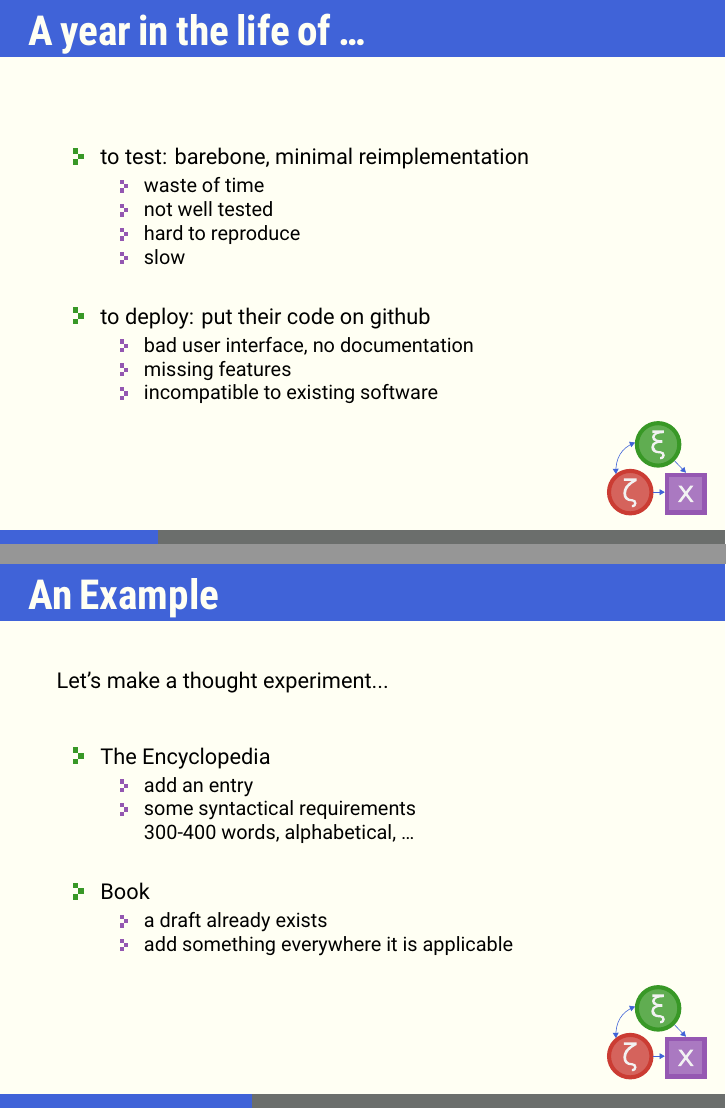
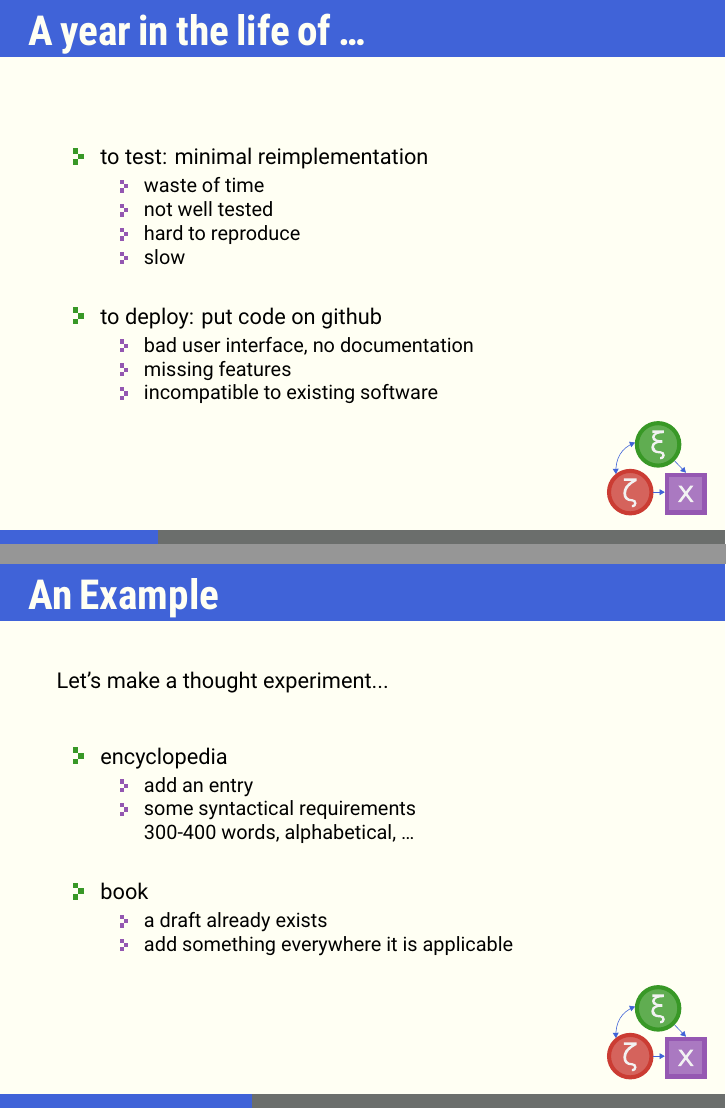
Before and after one commit to StructuralEquationModels/sem-talk, LaTeX slides (presentation.tex): pages 19 and 22 of 42, joined at a grey line. Compiled offline with XeLaTeX; a missing font is replaced by an installed copy or a similar font; a LaTeX package or settings file that is missing is left out.

Commit message:
some formulations improved

```diff
--- a/presentation.tex
+++ b/presentation.tex
@@ -147,14 +147,14 @@
         \frametitle{A \only<1-2>{day}\only<3>{year} in the life of \ldots}
         \vspace{0.8cm}
         \begin{wideitemize}
-            \item<2-> to test: barebone, minimal reimplementation
+            \item<2-> to test: minimal reimplementation
             \begin{itemize}
                 \item waste of time
                 \item not well tested
                 \item hard to reproduce
                 \item slow
             \end{itemize}
-            \item<3-> to deploy: put their code on github
+            \item<3-> to deploy: put code on github
             \begin{itemize}
                 \item bad user interface, no documentation
                 \item missing features
@@ -186,13 +186,13 @@
         Let's make a thought experiment...
         \vspace{0.8cm}
         \begin{wideitemize}
-            \item The Encyclopedia
+            \item encyclopedia
             \begin{itemize}
                 \item add an entry
                 \item some syntactical requirements\\
                 {\small 300-400 words, alphabetical, \ldots}
             \end{itemize}
-            \item Book
+            \item book
             \begin{itemize}
                 \item a draft already exists
                 \item add something everywhere it is applicable
```
Also changed, not shown: presentation.tex (2 more changed lines).
